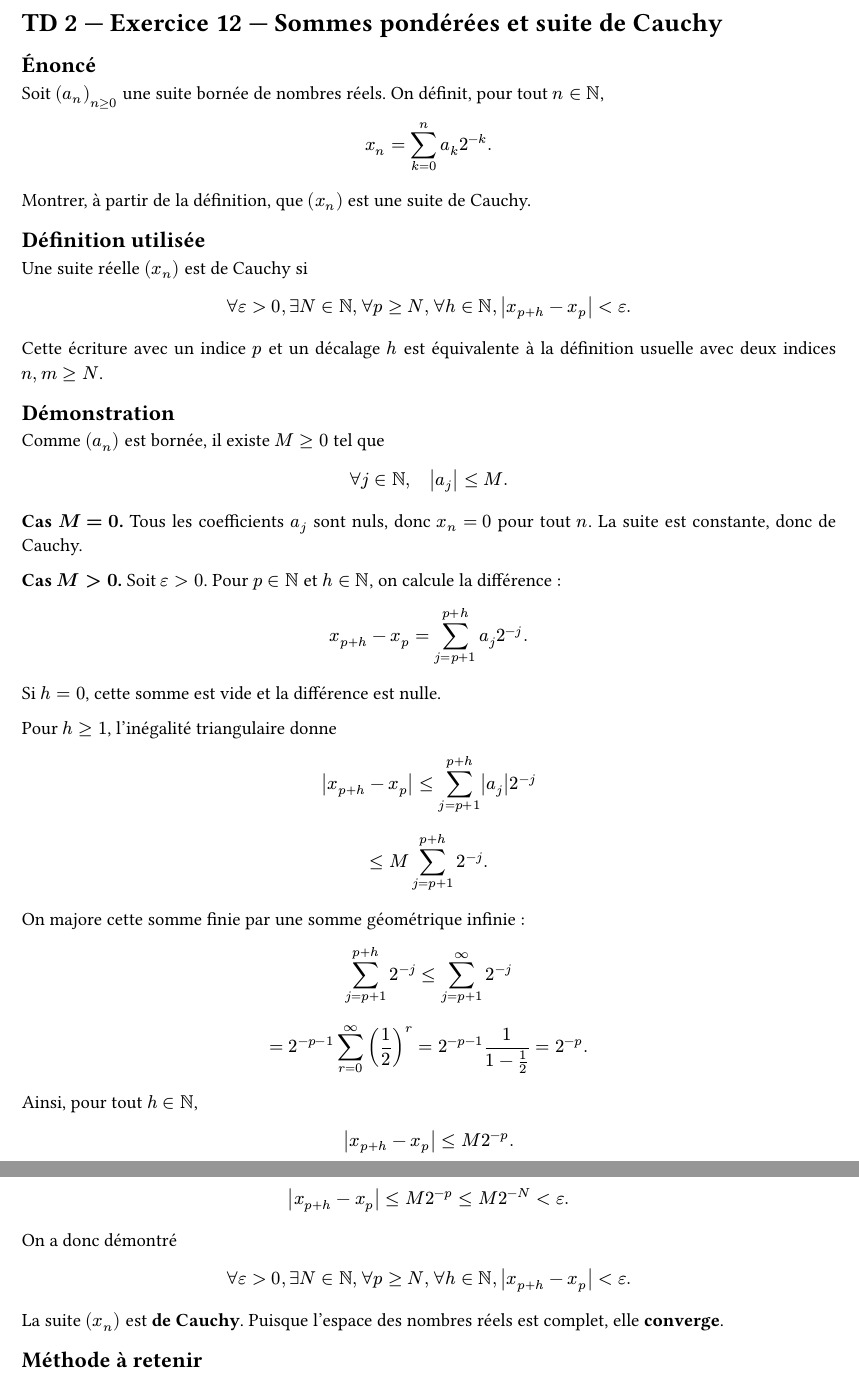
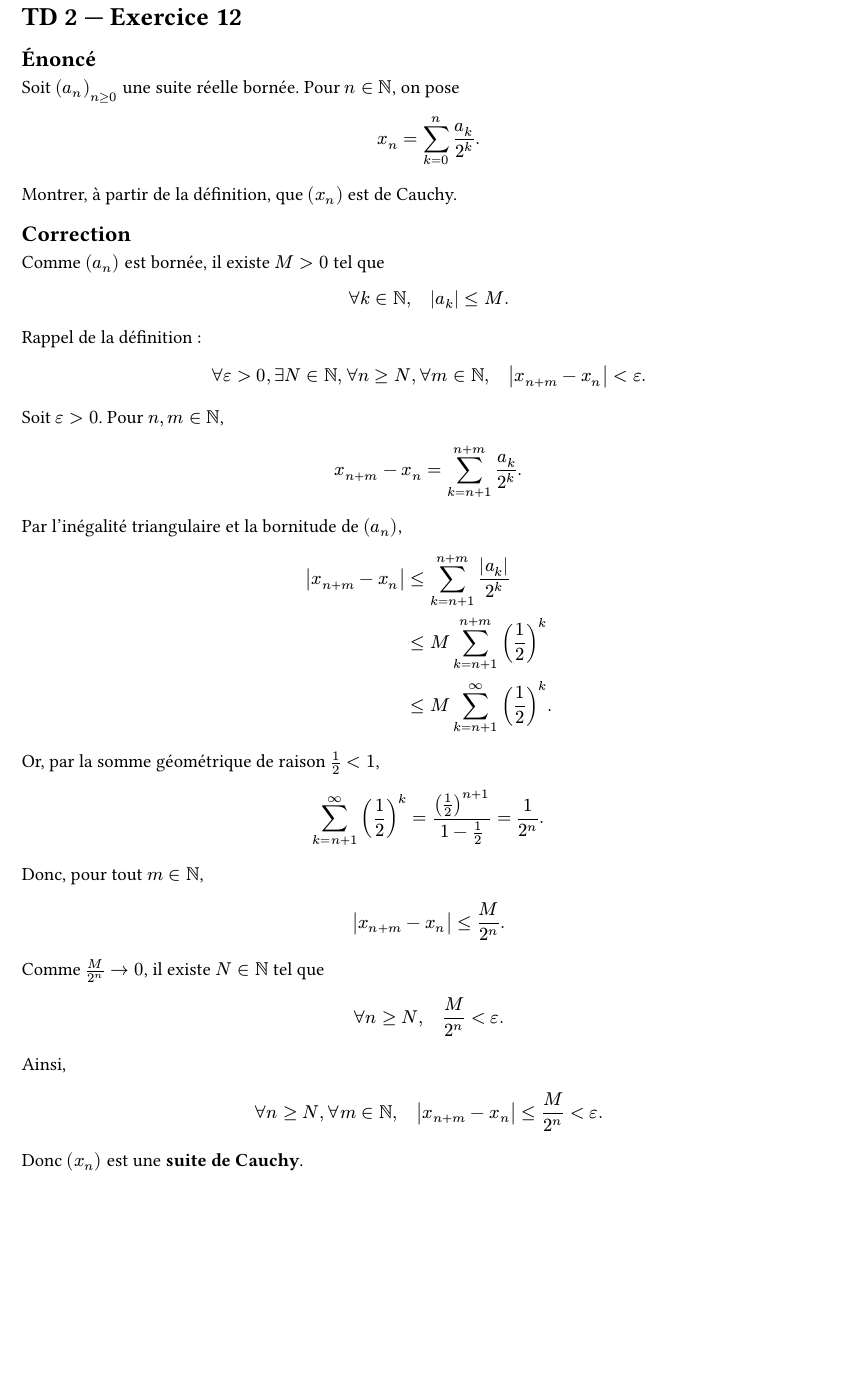
Before and after one commit to yxorcist/MIDL, a Typst document (05_fonctions_variable_reelle/TD/fiche02/exercices/ex12.typ): two parts of pages 1 and 2 of 2 before the commit and part of the page after it, the two joined at a grey line, cut at the place of the change, the shorter picture padded with empty space. Compiled offline with Typst 0.15.

Commit message:
FVR TD02 ex12: finalize concise Cauchy proof from handwritten work

```diff
--- a/05_fonctions_variable_reelle/TD/fiche02/exercices/ex12.typ
+++ b/05_fonctions_variable_reelle/TD/fiche02/exercices/ex12.typ
@@ -1,20 +1,18 @@
 // source-confidence: high
-// source-note: énoncé officiel « TD Fonctions d’une variable réelle — Feuille 2 », exercice 12 (TD02_nombres-reels-suites-reelles.pdf).
-// source-note: photos manuscrites 11269 et 11271 : définition de Cauchy et preuve par majoration d'une somme géométrique.
-// source-reconstruction: explicitation des quantificateurs, choix de N et cas M=0.
-// source-verification: la queue géométrique est bornée par M*2^(-p), indépendamment de h.
+// source-note: énoncé officiel TD02, exercice 12 ; démonstration adaptée à la copie manuscrite finale du 2026-11-07.
+// study-validation: preuve de Cauchy reconstruite sans correction, somme géométrique et quantificateurs vérifiés.
 
 #set page(paper: "a4", margin: 2cm)
 #set text(lang: "fr", size: 11pt)
 #set par(justify: true, leading: 0.65em)
 
-= TD 2 — Exercice 12 — Sommes pondérées et suite de Cauchy
+= TD 2 — Exercice 12
 
 == Énoncé
 
-Soit $(a_n)_(n>=0)$ une suite bornée de nombres réels. On définit, pour tout $n in NN$,
+Soit $(a_n)_(n>=0)$ une suite réelle bornée. Pour $n in NN$, on pose
 
 $
-x_n=sum_(k=0)^n a_k 2^(-k).
+x_n=sum_(k=0)^n a_k/2^k.
 $
 
@@ -22,7 +20,6 @@ Montrer, à partir de la définition, que $(x_n)$ est une suite de Cauchy.
 
-== Définition utilisée
+== Correction
 
-Une suite réelle $(x_n)$ est de Cauchy si
+Comme $(a_n)$ est bornée, il existe $M>0$ tel que
 
 $
-forall epsilon>0,
@@ -32,55 +26,49 @@ forall h in NN,
-abs(x_(p+h)-x_p)<epsilon.
+forall k in NN, quad abs(a_k)<=M.
 $
 
-Cette écriture avec un indice $p$ et un décalage $h$ est équivalente à la définition usuelle avec deux indices $n,m>=N$.
-
-== Démonstration
-
-Comme $(a_n)$ est bornée, il existe $M>=0$ tel que
+Rappel de la définition :
 
 $
-forall j in NN,
-quad abs(a_j)<=M.
+forall epsilon>0, exists N in NN,
+forall n>=N, forall m in NN,
+quad abs(x_(n+m)-x_n)<epsilon.
 $
 
-*Cas $M=0$.* Tous les coefficients $a_j$ sont nuls, donc $x_n=0$ pour tout $n$. La suite est constante, donc de Cauchy.
-
-*Cas $M>0$.* Soit $epsilon>0$. Pour $p in NN$ et $h in NN$, on calcule la différence :
+Soit $epsilon>0$. Pour $n,m in NN$,
 
 $
-x_(p+h)-x_p
-=
-sum_(j=p+1)^(p+h) a_j 2^(-j).
+x_(n+m)-x_n=sum_(k=n+1)^(n+m) a_k/2^k.
 $
 
-Si $h=0$, cette somme est vide et la différence est nulle.
-
-Pour $h>=1$, l'inégalité triangulaire donne
+Par l'inégalité triangulaire et la bornitude de $(a_n)$,
 
 $
-abs(x_(p+h)-x_p)
-<=
-sum_(j=p+1)^(p+h) abs(a_j) 2^(-j)
+abs(x_(n+m)-x_n)
+&<=sum_(k=n+1)^(n+m) abs(a_k)/2^k \
+&<=M sum_(k=n+1)^(n+m) (1/2)^k \
+&<=M sum_(k=n+1)^infinity (1/2)^k.
 $
 
+Or, par la somme géométrique de raison $1/2<1$,
+
 $
-<= M sum_(j=p+1)^(p+h) 2^(-j).
+sum_(k=n+1)^infinity (1/2)^k
+=frac((1/2)^(n+1),1-1/2)
+=frac(1,2^n).
 $
 
-On majore cette somme finie par une somme géométrique infinie :
+Donc, pour tout $m in NN$,
 
 $
-sum_(j=p+1)^(p+h) 2^(-j)
-<=sum_(j=p+1)^infinity 2^(-j)
+abs(x_(n+m)-x_n)<=frac(M,2^n).
 $
 
+Comme $M/2^n -> 0$, il existe $N in NN$ tel que
+
 $
-= 2^(-p-1)sum_(r=0)^infinity (1/2)^r
-= 2^(-p-1) 1/(1-1/2)
-=2^(-p).
+forall n>=N, quad frac(M,2^n)<epsilon.
 $
 
-Ainsi, pour tout $h in NN$,
+Ainsi,
 
 $
-abs(x_(p+h)-x_p)<=M 2^(-p).
@@ -100,7 +78,0 @@ $
-abs(x_(p+h)-x_p)<=M 2^(-p)<=M 2^(-N)<epsilon.
-$
-
-On a donc démontré
-
-$
-forall epsilon>0,
@@ -110,6 +79 @@ forall h in NN,
-abs(x_(p+h)-x_p)<epsilon.
-$
-
-La suite $(x_n)$ est *de Cauchy*. Puisque l'espace des nombres réels est complet, elle *converge*.
-
-== Méthode à retenir
+Donc $(x_n)$ est une *suite de Cauchy*.
```
Also changed, not shown: 05_fonctions_variable_reelle/TD/fiche02/exercices/ex12.typ (30 more changed lines).
